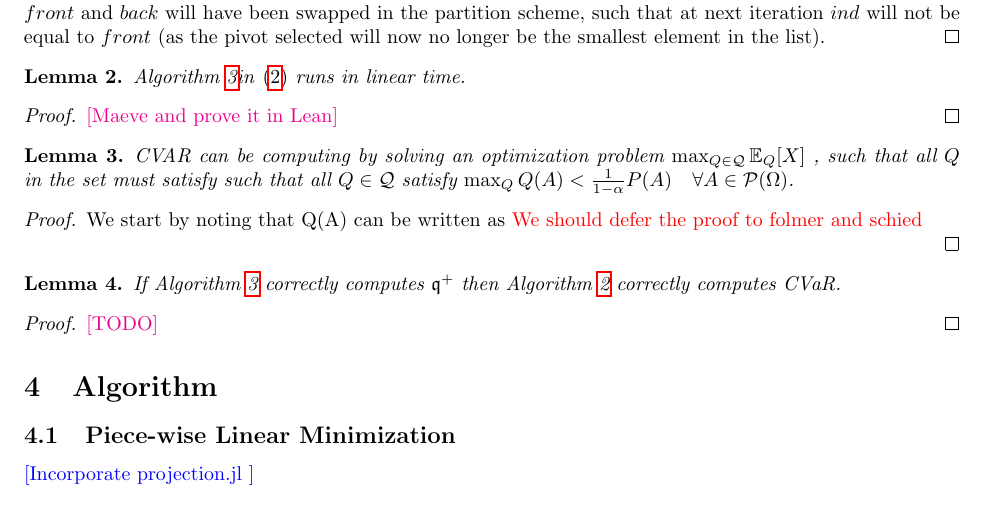
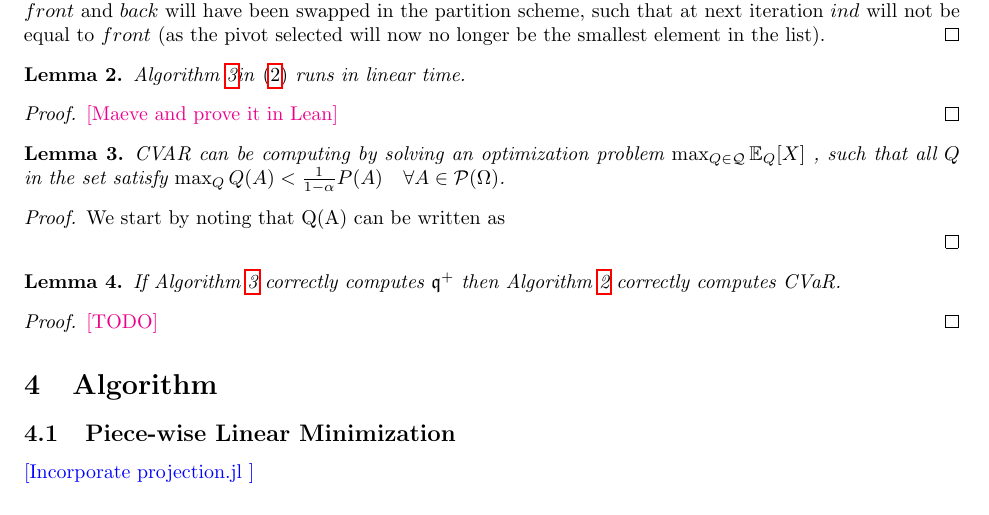
Before and after one commit to GersiD/FastCVaR, a LaTeX document (main.tex): part of page 3 of 7, cut so that both start at the same text. Compiled offline with pdfLaTeX.

Commit message:
Update on Overleaf.

```diff
--- a/main.tex
+++ b/main.tex
@@ -218,10 +218,10 @@ Let $\tau\opt $ is optimal in \eqref{eq:var-definition} (max definition) and the
 \end{proof}
 \begin{lem}
 CVAR can be computing by solving an optimization problem $\max_{Q \in \mathcal{Q}} \mathbb{E}_Q[X]$
-, such that all $Q$ in the set must satisfy such that all $Q \in \mathcal{Q}$  satisfy $\max_{Q} Q(A) < \frac{1}{1-\alpha} P(A) \quad \forall A \in \mathcal{P}(\Omega)$.
+, such that all $Q$ in the set   satisfy $\max_{Q} Q(A) < \frac{1}{1-\alpha} P(A) \quad \forall A \in \mathcal{P}(\Omega)$.
 \end{lem}
 \begin{proof}
-  We start by noting that Q(A) can be written as \gersi{We should defer the proof to folmer and schied}
+  We start by noting that Q(A) can be written as
 
 \end{proof}
 \begin{lem}
```
